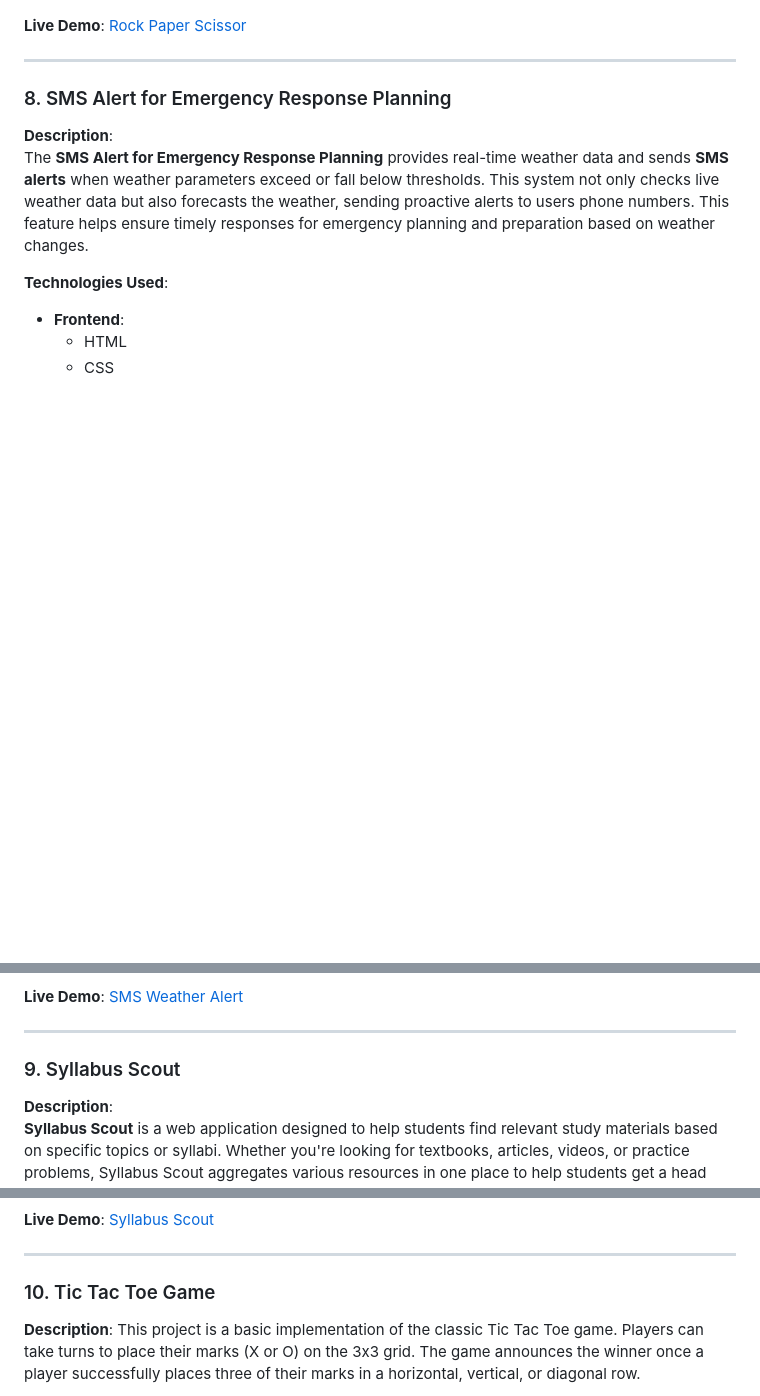
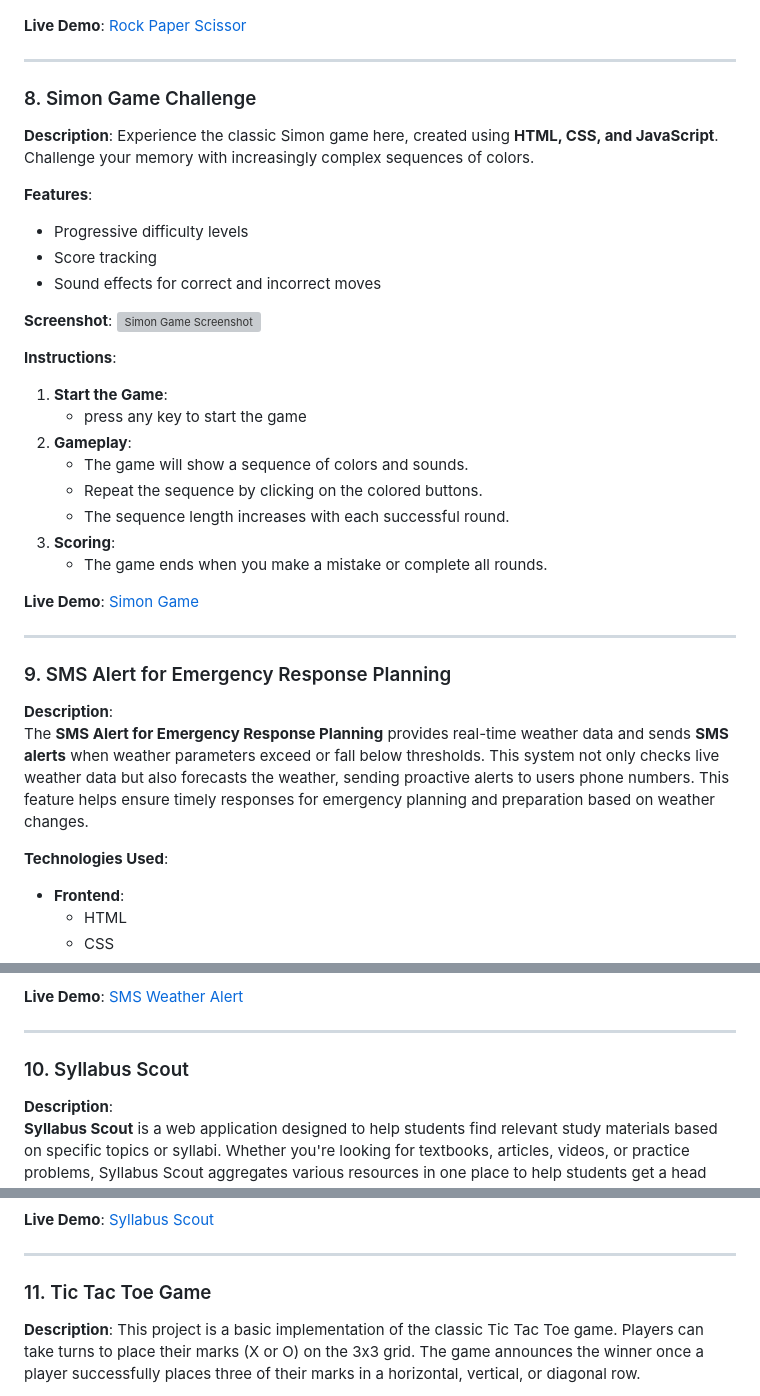
Before and after one commit to PuneethKondarasi/My_Projects, a Markdown page: README.md, 3 parts joined by grey strips. GitHub-like rendering; blank space fills up the shorter version; grey boxes are pictures that could not be loaded.

```diff
--- a/README.md
+++ b/README.md
@@ -266,7 +266,35 @@ Welcome to my project repository! This repository serves as a centralized hub fo
 
 ---
 
-### 8. SMS Alert for Emergency Response Planning
+### 8. Simon Game Challenge
+
+**Description**: Experience the classic Simon game here, created using **HTML, CSS, and JavaScript**. Challenge your memory with increasingly complex sequences of colors.
+
+**Features**:
+
+- Progressive difficulty levels
+- Score tracking
+- Sound effects for correct and incorrect moves
+
+**Screenshot**:
+![Simon Game Screenshot](https://github.com/PuneethKondarasi/My_Projects/assets/117269882/238f55b8-203b-496c-892e-9a05c4e827f8)
+
+**Instructions**:
+
+1. **Start the Game**:
+   - press any key to start the game
+2. **Gameplay**:
+   - The game will show a sequence of colors and sounds.
+   - Repeat the sequence by clicking on the colored buttons.
+   - The sequence length increases with each successful round.
+3. **Scoring**:
+   - The game ends when you make a mistake or complete all rounds.
+
+**Live Demo**: [Simon Game](https://simongame-challenge.netlify.app)
+
+---
+
+### 9. SMS Alert for Emergency Response Planning
 
 **Description**:
 The **SMS Alert for Emergency Response Planning** provides real-time weather data and sends **SMS alerts** when weather parameters exceed or fall below thresholds. This system not only checks live weather data but also forecasts the weather, sending proactive alerts to users phone numbers. This feature helps ensure timely responses for emergency planning and preparation based on weather changes.
@@ -344,7 +372,7 @@ The **SMS Alert for Emergency Response Planning** provides real-time weather dat
 
 ---
 
-### 9. Syllabus Scout
+### 10. Syllabus Scout
 
 **Description**:
 **Syllabus Scout** is a web application designed to help students find relevant study materials based on specific topics or syllabi. Whether you're looking for textbooks, articles, videos, or practice problems, Syllabus Scout aggregates various resources in one place to help students get a head start on their coursework. It simplifies the process of locating quality study materials, making it easier for students to prepare for their classes efficiently.
@@ -382,7 +410,7 @@ The **SMS Alert for Emergency Response Planning** provides real-time weather dat
 
 ---
 
-### 10. Tic Tac Toe Game
+### 11. Tic Tac Toe Game
 
 **Description**: This project is a basic implementation of the classic Tic Tac Toe game. Players can take turns to place their marks (X or O) on the 3x3 grid. The game announces the winner once a player successfully places three of their marks in a horizontal, vertical, or diagonal row.
 
```
Also changed, not shown: other parts of README.md (+1 -1 lines).
